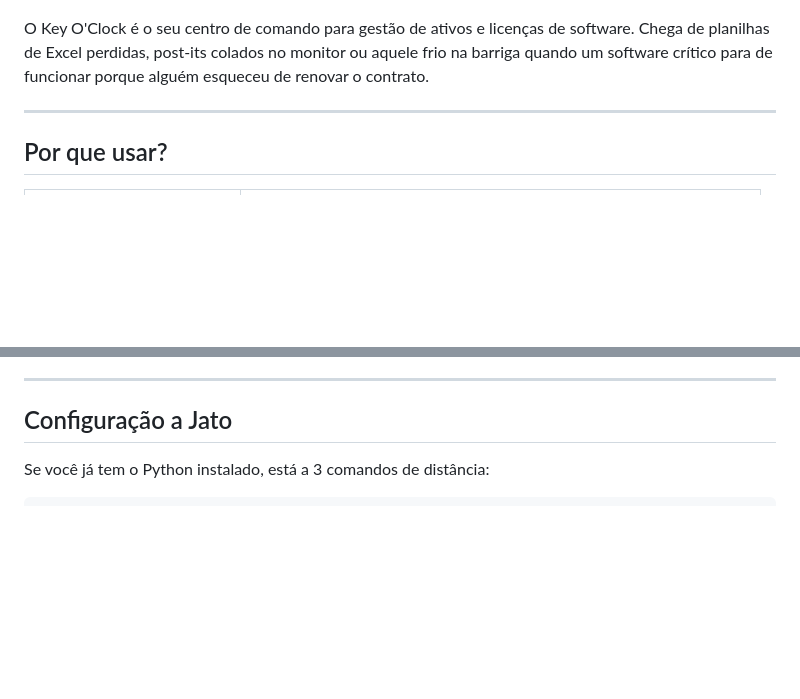
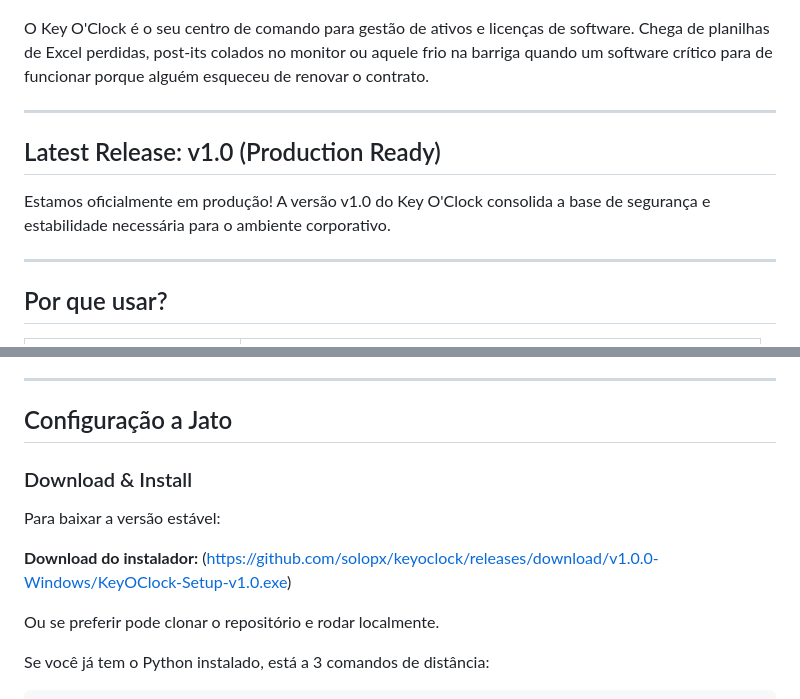
Before and after one commit to solopx/keyoclock, a Markdown page: README.md, 2 parts joined by grey strips. Drawn GitHub-style; blank space fills up the shorter version.

```diff
--- a/README.md
+++ b/README.md
@@ -7,6 +7,11 @@
 ![Logo Key O'Clock](./docs/img/logo.png)
 
 O Key O'Clock é o seu centro de comando para gestão de ativos e licenças de software. Chega de planilhas de Excel perdidas, post-its colados no monitor ou aquele frio na barriga quando um software crítico para de funcionar porque alguém esqueceu de renovar o contrato.
+
+---
+## Latest Release: v1.0 (Production Ready)
+
+Estamos oficialmente em produção! A versão v1.0 do Key O'Clock consolida a base de segurança e estabilidade necessária para o ambiente corporativo.
 
 ---
 
@@ -53,6 +58,14 @@ O Key O'Clock envia relatórios e alertas automáticos diretamente para o seu e-
 ---
 
 ## Configuração a Jato
+
+### Download & Install
+
+Para baixar a versão estável:
+
+**Download do instalador:** (https://github.com/solopx/keyoclock/releases/download/v1.0.0-Windows/KeyOClock-Setup-v1.0.exe)
+
+Ou se preferir pode clonar o repositório e rodar localmente.
 
 Se você já tem o Python instalado, está a 3 comandos de distância:
 
```
Also changed, not shown: README.en.md (+15 -0 lines).
